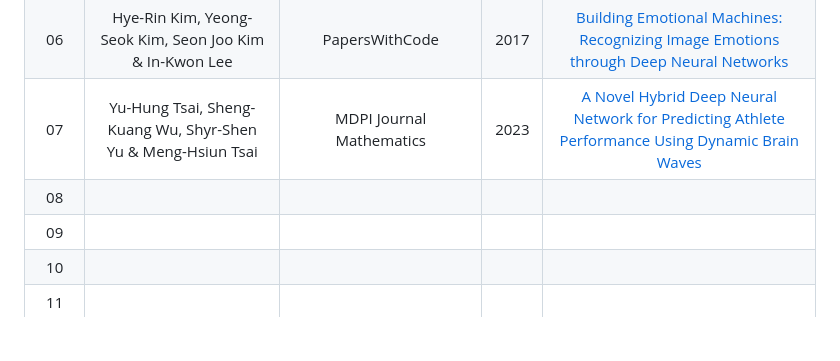
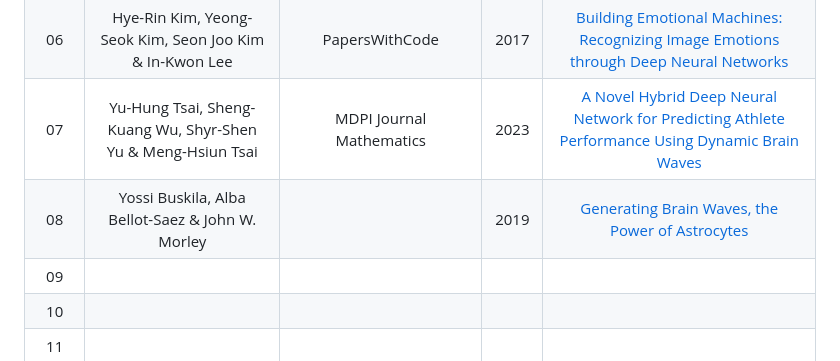
Before and after one commit to mohitlabs/Research, a Markdown page: Dissertation1.md, the part around the change. Drawn GitHub-style; blank space fills up the shorter version.

```diff
--- a/Dissertation1.md
+++ b/Dissertation1.md
@@ -22,7 +22,7 @@
 |  05  | Hao Zhou, Minlie Huang, Tianyang Zhang, Xiaoyan Zhu & Bing Liu | PapersWithCode | 2017 | [Emotional Chatting Machine: Emotional Conversation Generation with Internal and External Memory](https://arxiv.org/pdf/1704.01074v4.pdf) |
 |  06  | Hye-Rin Kim, Yeong-Seok Kim, Seon Joo Kim & In-Kwon Lee | PapersWithCode | 2017 | [Building Emotional Machines: Recognizing Image Emotions through Deep Neural Networks](https://arxiv.org/abs/1705.07543v2) |
 |  07  | Yu-Hung Tsai, Sheng-Kuang Wu, Shyr-Shen Yu & Meng-Hsiun Tsai | MDPI Journal Mathematics | 2023 | [A Novel Hybrid Deep Neural Network for Predicting Athlete Performance Using Dynamic Brain Waves](https://www.researchgate.net/publication/368437916_A_Novel_Hybrid_Deep_Neural_Network_for_Predicting_Athlete_Performance_Using_Dynamic_Brain_Waves) |
-|  08  |  |  |  | []() |
+|  08  | Yossi Buskila, Alba Bellot-Saez & John W. Morley |  | 2019 | [Generating Brain Waves, the Power of Astrocytes](https://www.researchgate.net/publication/336657756_Generating_Brain_Waves_the_Power_of_Astrocytes) |
 |  09  |  |  |  | []() |
 |  10  |  |  |  | []() |
 |  11  |  |  |  | []() |
```
